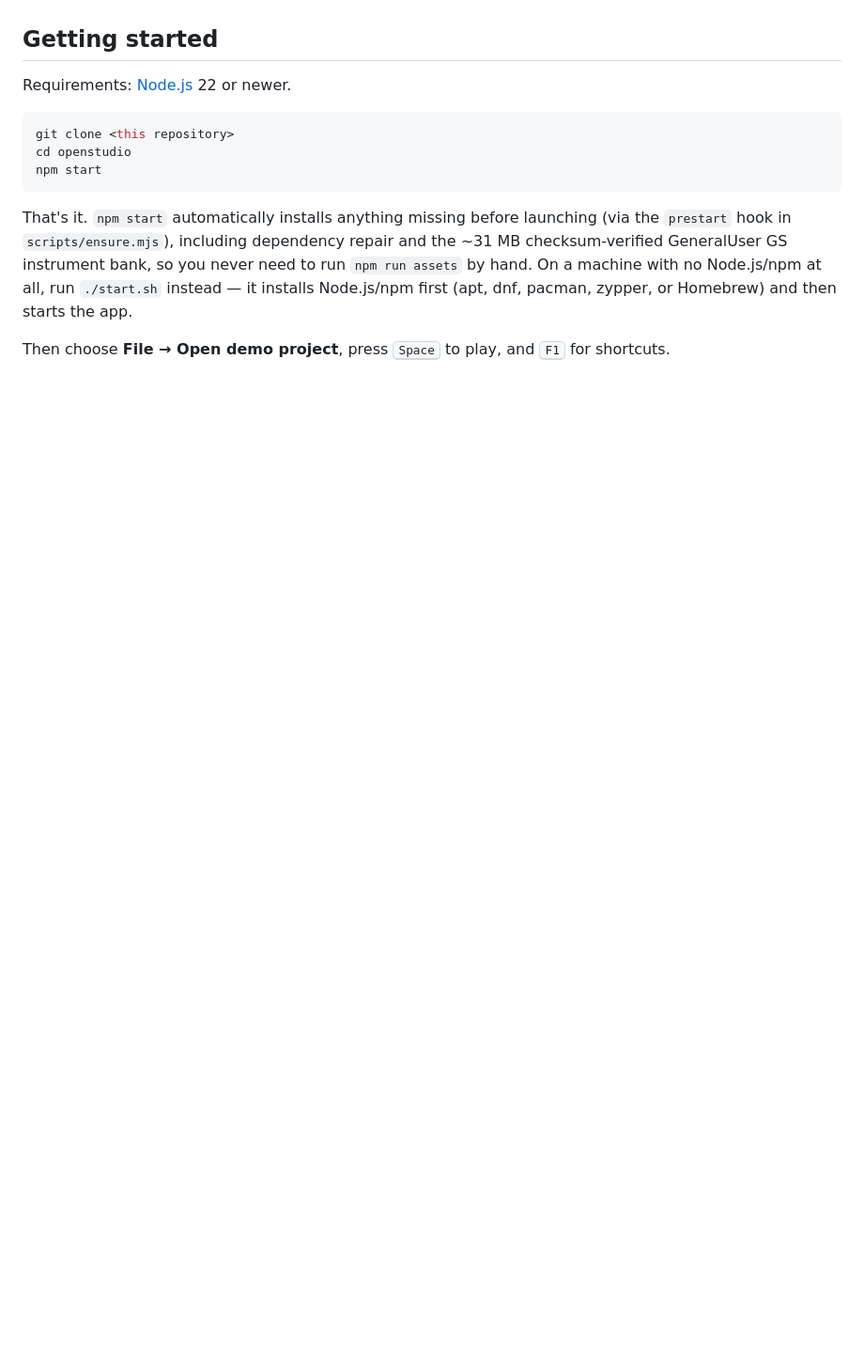
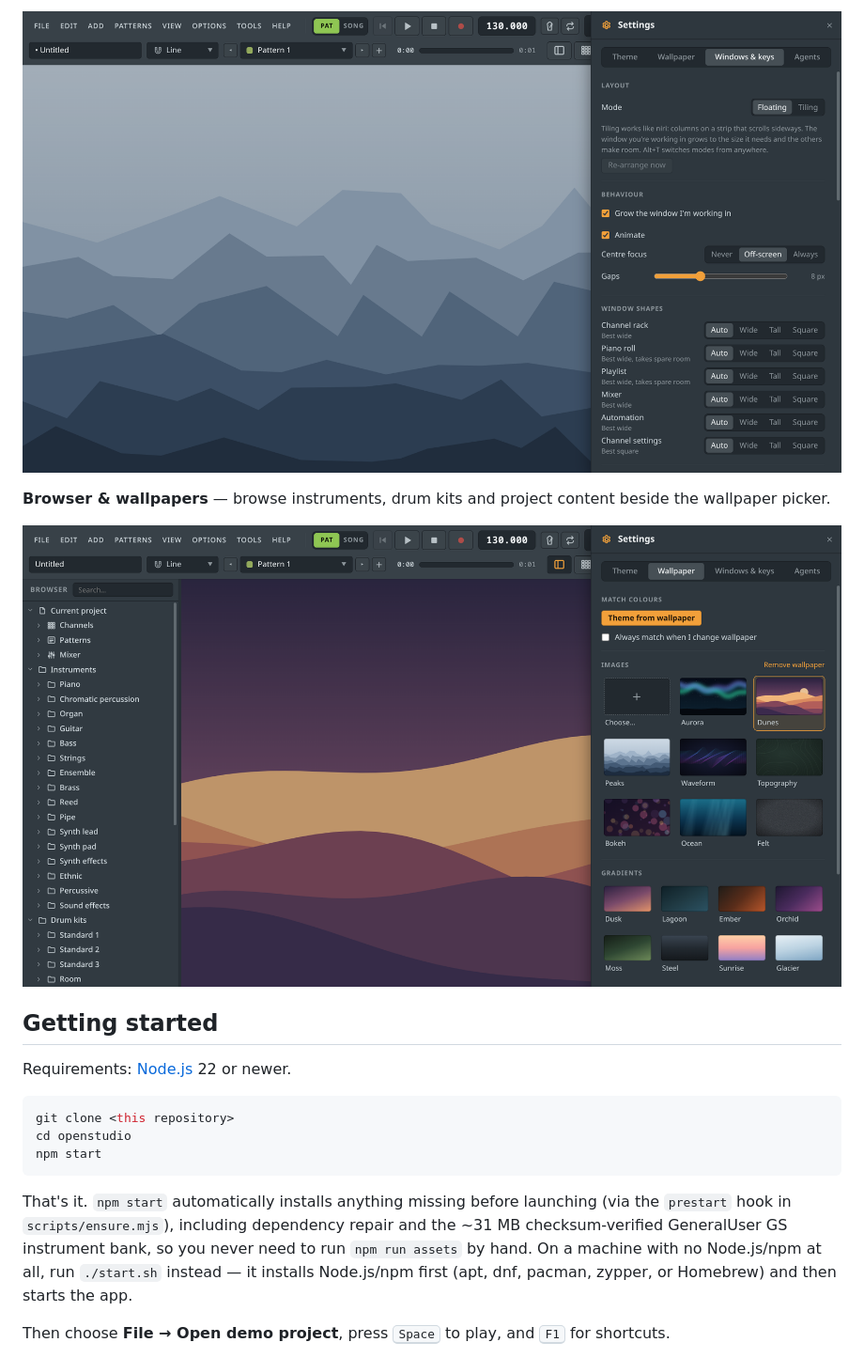
Before and after one commit to Ember2819/openstudio, a Markdown page: README.md, the part around one of its changes. Shown at 94% size. Drawn GitHub-style; pictures changed too: docs/browser-and-wallpaper-picker.png (added), docs/layout-and-window-shapes.png (added); blank space fills up the shorter version.

```diff
--- a/README.md
+++ b/README.md
@@ -36,3 +66,8 @@ piano-roll / playlist / mixer workflow built with **Electron** and the **Web Aud
+![Tiling and window shapes](docs/layout-and-window-shapes.png)
+
+**Browser & wallpapers** — browse instruments, drum kits and project content beside the wallpaper picker.
+
+![Browser and wallpaper picker](docs/browser-and-wallpaper-picker.png)
 
 ## Getting started
 
```
Also changed, not shown: other parts of README.md (+30 -0 lines), docs/channel-rack-and-mixer.png (added), docs/piano-roll.png (added), docs/themes-and-wallpaper.png (added).
